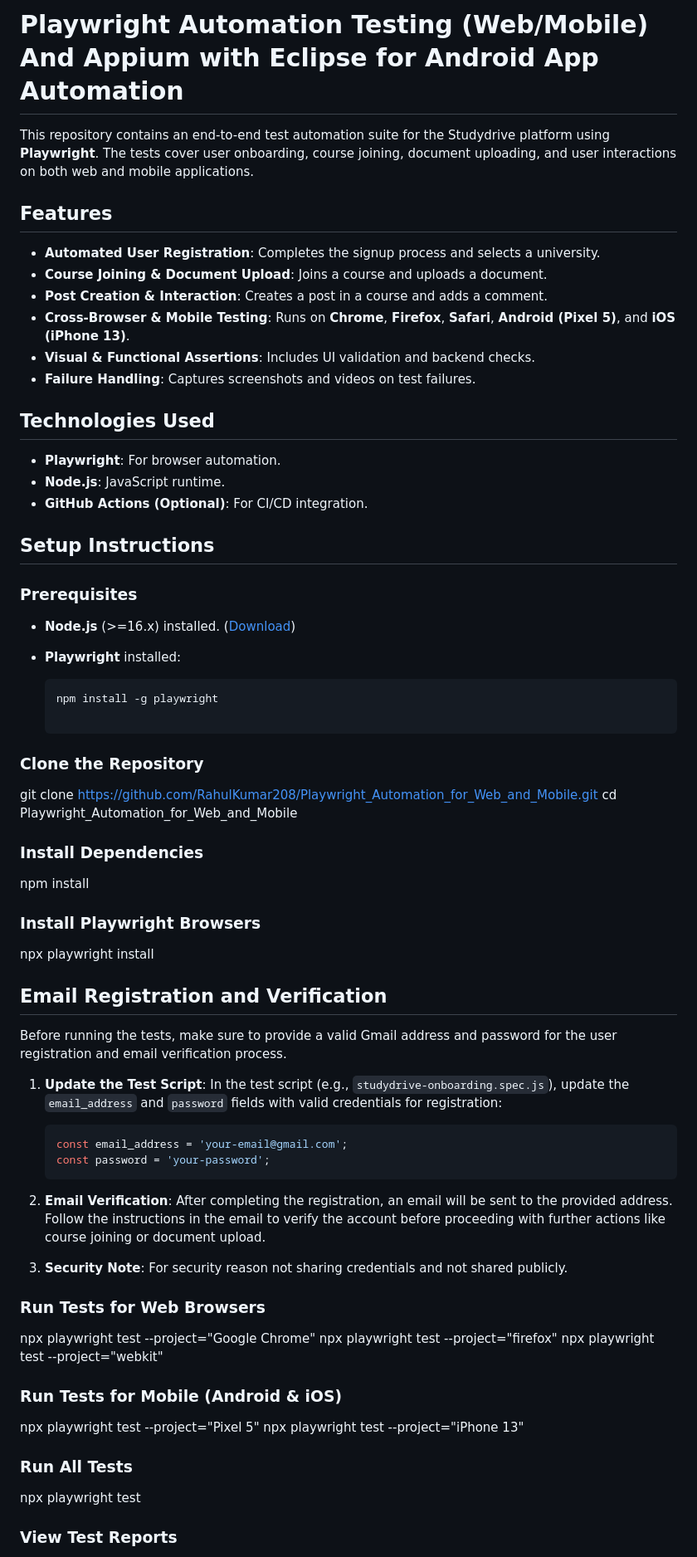
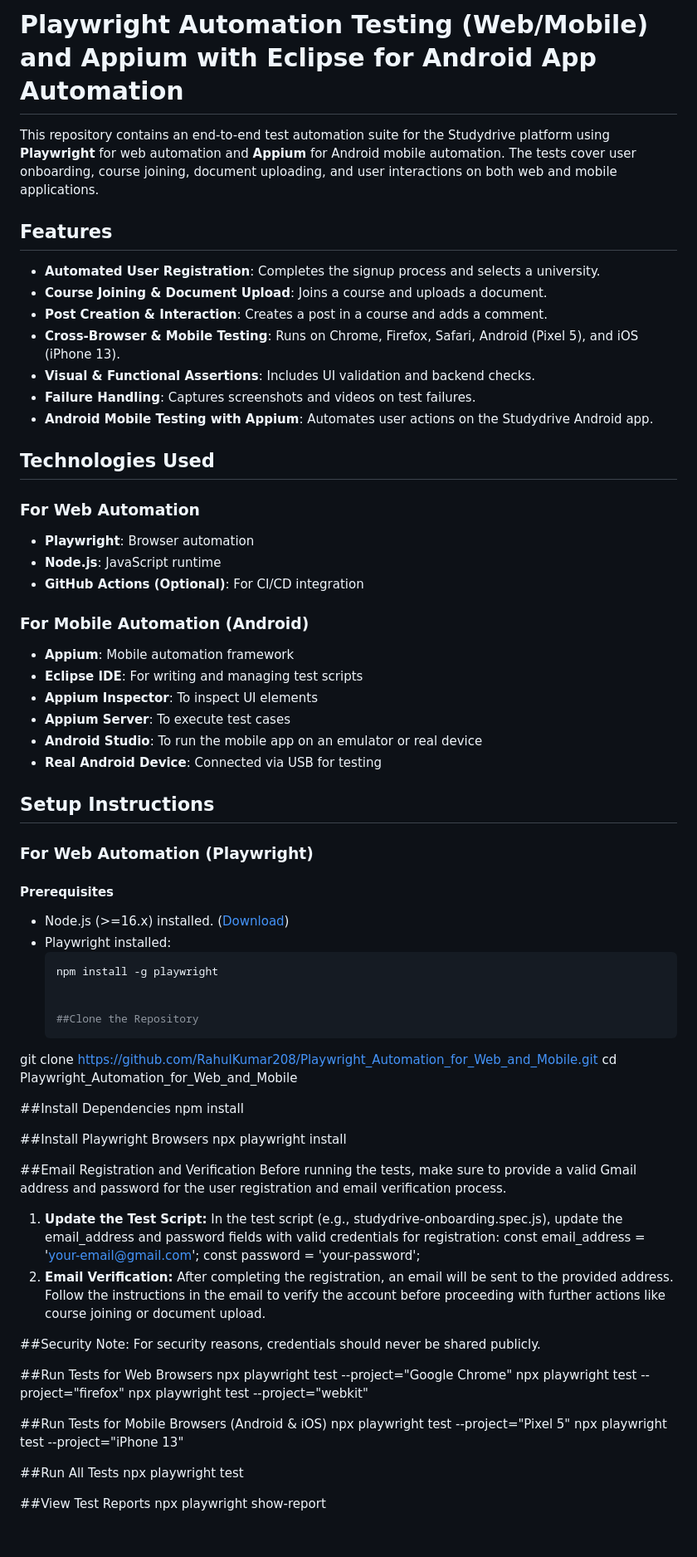
Before and after one commit to RahulKumar208/Playwright_Automation_for_Web_and_Mobile, a Markdown page: README.md, the part around one of its changes. Shown at 83% size. GitHub-like rendering; blank space fills up the shorter version.

````diff
--- a/README.md
+++ b/README.md
@@ -1,68 +1,71 @@
-# Playwright Automation Testing (Web/Mobile) And Appium with Eclipse for Android App Automation
+# Playwright Automation Testing (Web/Mobile) and Appium with Eclipse for Android App Automation
 
-This repository contains an end-to-end test automation suite for the Studydrive platform using **Playwright**. The tests cover user onboarding, course joining, document uploading, and user interactions on both web and mobile applications.
+This repository contains an end-to-end test automation suite for the Studydrive platform using **Playwright** for web automation and **Appium** for Android mobile automation. The tests cover user onboarding, course joining, document uploading, and user interactions on both web and mobile applications.
 
-## **Features**
-
+## Features
 - **Automated User Registration**: Completes the signup process and selects a university.
 - **Course Joining & Document Upload**: Joins a course and uploads a document.
 - **Post Creation & Interaction**: Creates a post in a course and adds a comment.
-- **Cross-Browser & Mobile Testing**: Runs on **Chrome**, **Firefox**, **Safari**, **Android (Pixel 5)**, and **iOS (iPhone 13)**.
+- **Cross-Browser & Mobile Testing**: Runs on Chrome, Firefox, Safari, Android (Pixel 5), and iOS (iPhone 13).
 - **Visual & Functional Assertions**: Includes UI validation and backend checks.
 - **Failure Handling**: Captures screenshots and videos on test failures.
+- **Android Mobile Testing with Appium**: Automates user actions on the Studydrive Android app.
 
-## **Technologies Used**
+## Technologies Used
+### For Web Automation
+- **Playwright**: Browser automation
+- **Node.js**: JavaScript runtime
+- **GitHub Actions (Optional)**: For CI/CD integration
 
-- **Playwright**: For browser automation.
-- **Node.js**: JavaScript runtime.
-- **GitHub Actions (Optional)**: For CI/CD integration.
+### For Mobile Automation (Android)
+- **Appium**: Mobile automation framework
+- **Eclipse IDE**: For writing and managing test scripts
+- **Appium Inspector**: To inspect UI elements
+- **Appium Server**: To execute test cases
+- **Android Studio**: To run the mobile app on an emulator or real device
+- **Real Android Device**: Connected via USB for testing
 
-## **Setup Instructions**
-
-### **Prerequisites**
-
-- **Node.js** (>=16.x) installed. ([Download](https://nodejs.org/))
-- **Playwright** installed:
-
+## Setup Instructions
+### For Web Automation (Playwright)
+#### Prerequisites
+- Node.js (>=16.x) installed. ([Download](https://nodejs.org/))
+- Playwright installed:
   ```bash
   npm install -g playwright
 
-### **Clone the Repository**
-  git clone https://github.com/RahulKumar208/Playwright_Automation_for_Web_and_Mobile.git
+
+  ##Clone the Repository
+git clone https://github.com/RahulKumar208/Playwright_Automation_for_Web_and_Mobile.git
 cd Playwright_Automation_for_Web_and_Mobile
 
-### **Install Dependencies**
+##Install Dependencies
 npm install
 
-### **Install Playwright Browsers**
+##Install Playwright Browsers
 npx playwright install
 
-## **Email Registration and Verification**
-
+##Email Registration and Verification
 Before running the tests, make sure to provide a valid Gmail address and password for the user registration and email verification process.
 
-1. **Update the Test Script**: In the test script (e.g., `studydrive-onboarding.spec.js`), update the `email_address` and `password` fields with valid credentials for registration:
+1. **Update the Test Script:** In the test script (e.g., studydrive-onboarding.spec.js), update the email_address and password fields with valid credentials for registration:
+   const email_address = 'your-email@gmail.com';
+    const password = 'your-password';
+2. **Email Verification:** After completing the registration, an email will be sent to the provided address. Follow the instructions in the email to verify the account before proceeding with further actions like course joining or document upload.
 
-    ```javascript
-    const email_address = 'your-email@gmail.com';
-    const password = 'your-password';
-    ```
-2. **Email Verification**: After completing the registration, an email will be sent to the provided address. Follow the instructions in the email to verify the account before proceeding with further actions like course joining or document upload.
+##Security Note: For security reasons, credentials should never be shared publicly.
 
-3. **Security Note**: For security reason not sharing credentials and not shared publicly.
-
-### **Run Tests for Web Browsers**
+##Run Tests for Web Browsers
 npx playwright test --project="Google Chrome"
 npx playwright test --project="firefox"
 npx playwright test --project="webkit"
 
-### **Run Tests for Mobile (Android & iOS)**
+##Run Tests for Mobile Browsers (Android & iOS)
 npx playwright test --project="Pixel 5"
 npx playwright test --project="iPhone 13"
 
-### **Run All Tests**
+##Run All Tests
 npx playwright test
 
-### **View Test Reports**
+##View Test Reports
 npx playwright show-report
 
````
Also changed, not shown: other parts of README.md (+36 -10 lines).
